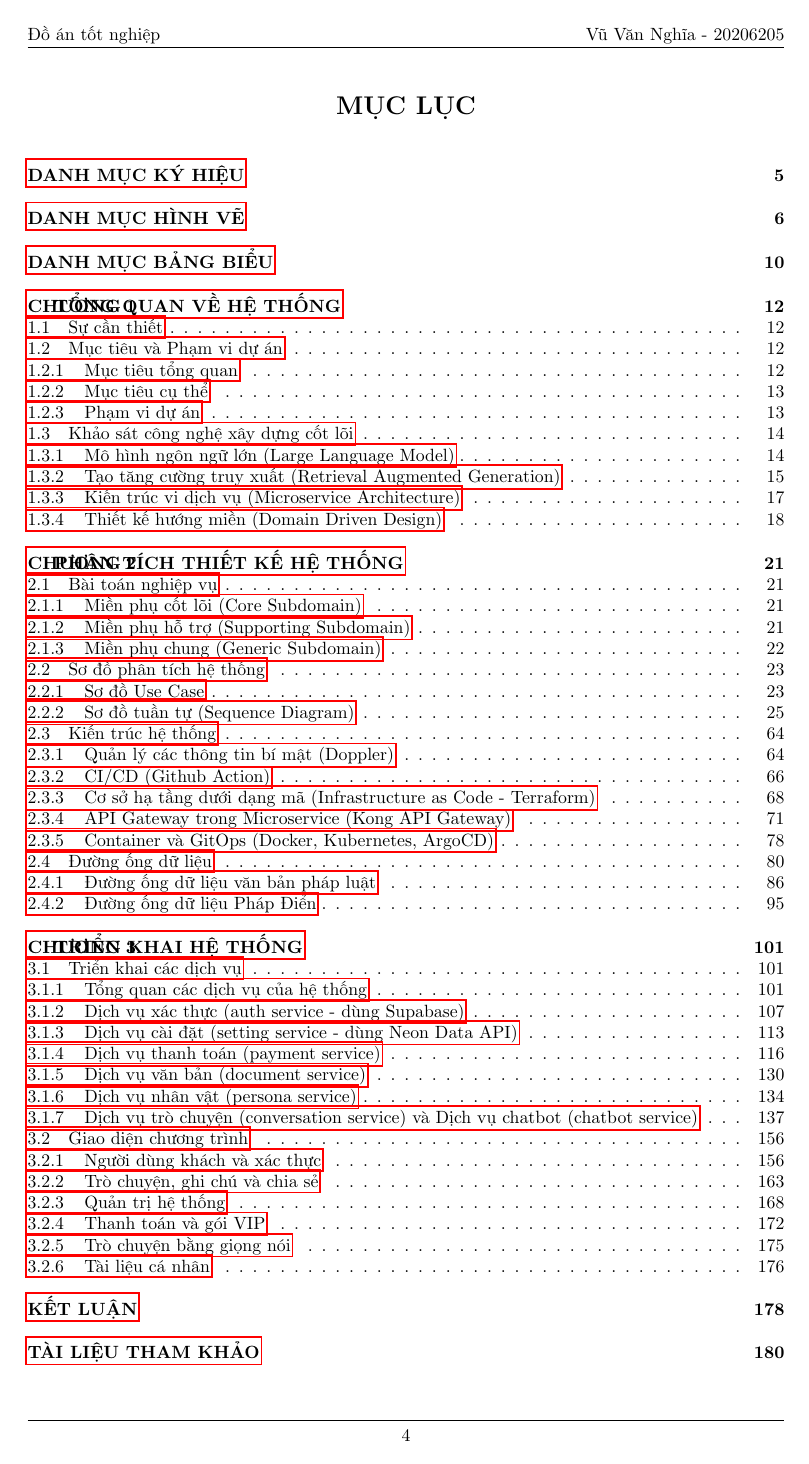
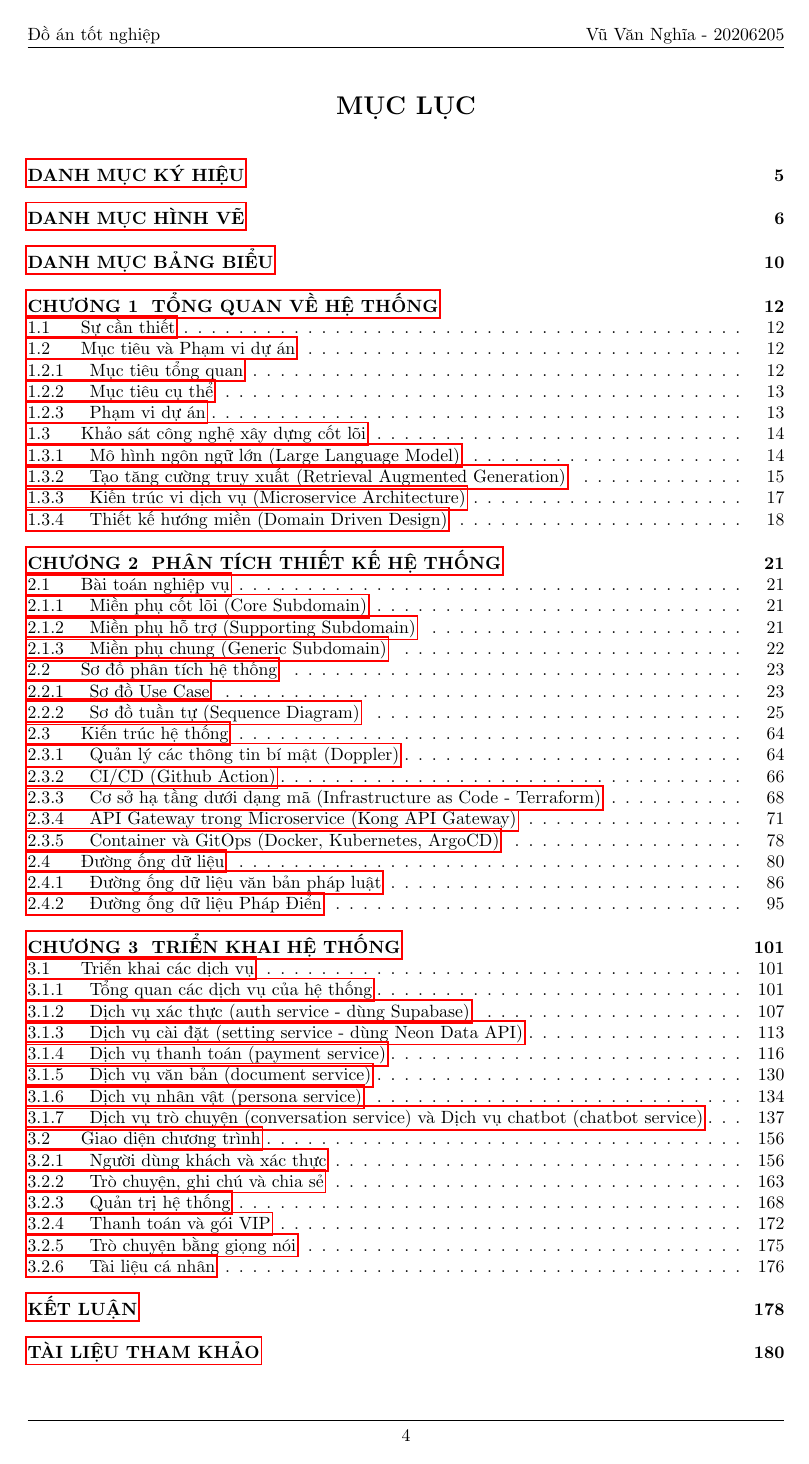
Before and after one commit to 20206205Tech/docs-latex, a LaTeX document (latex/main.tex): page 6 of 185. Compiled offline with pdfLaTeX.

Commit message:
auto commit: 2026-06-27 23:24:38

```diff
--- a/latex/main.tex
+++ b/latex/main.tex
@@ -94,9 +94,16 @@ before upper={\tcbtitle\vskip0pt\par}
 \titleformat{\section}[block]
 {\normalfont\Large\bfseries\centering} % Căn giữa, chữ in đậm, cỡ lớn
 {\thesection.} % Nhãn hiển thị (ví dụ: CHƯƠNG 1.)
-% {1em} % Khoảng cách giữa nhãn và tiêu đề chương
-{0.5em} % Khoảng cách giữa nhãn và tiêu đề chương
+{1em} % Khoảng cách giữa nhãn và tiêu đề chương
 {}
+
+% Cấu hình Mục lục (TOC) tránh lỗi tràn lề và đè chữ khi thêm chữ "CHƯƠNG" viết hoa
+\usepackage[titles]{tocloft}
+\setlength{\cftsecnumwidth}{7.0em} % Độ rộng cột số hiệu Section (đủ chỗ cho CHƯƠNG X.)
+\setlength{\cftsubsecindent}{7.0em} % Thụt lề Subsection thẳng hàng với tiêu đề Section (7.0em)
+\setlength{\cftsubsecnumwidth}{3.0em} % Độ rộng cột số hiệu Subsection
+\setlength{\cftsubsubsecindent}{10.0em} % Thụt lề Subsubsection (7.0 + 3.0)
+\setlength{\cftsubsubsecnumwidth}{3.5em} % Độ rộng cột số hiệu Subsubsection
 
 \newif\ifdev
 % Chọn 1 trong 2 dòng dưới đây để bật/tắt chế độ:
```
Also changed, not shown: latex/pictures/Data-Pipeline-PhapDien.excalidraw.png, latex/pictures/Data-Pipeline-VBPL.excalidraw.png, latex/pictures/Microservice-all.excalidraw.png, latex/pictures/cicd-by-github-action.excalidraw.png, latex/pictures/infrastructure-as-code-IaC-terraform.excalidraw.png, latex/pictures/rag-1.excalidraw.png, latex/pictures/rag-2.excalidraw.png, latex/pictures/request-response-result-Kong-API-Gateway.excalidraw.png, 4 other files.
